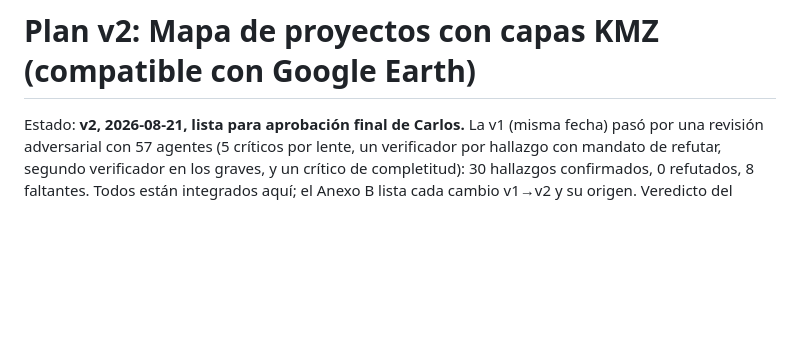
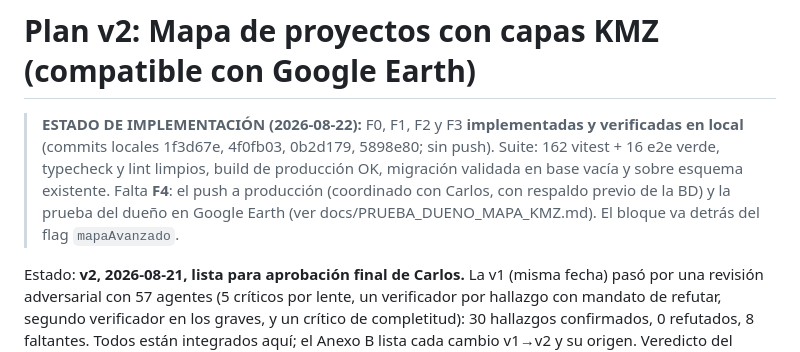
Before and after one commit to h2varaucania/h2v-araucania, a Markdown page: docs/PLAN_MAPA_KMZ.md, the part around the change. Rendered like a GitHub page; blank space fills up the shorter version.

Commit message:
F4 docs mapa KMZ: guion de la prueba del dueño + estado del plan (F0-F3 hechas)
Co-Authored-By: Claude Opus 4.8 <noreply@anthropic.com>

```diff
--- a/docs/PLAN_MAPA_KMZ.md
+++ b/docs/PLAN_MAPA_KMZ.md
@@ -1,4 +1,11 @@
 # Plan v2: Mapa de proyectos con capas KMZ (compatible con Google Earth)
+
+> **ESTADO DE IMPLEMENTACIÓN (2026-08-22):** F0, F1, F2 y F3 **implementadas y verificadas
+> en local** (commits locales 1f3d67e, 4f0fb03, 0b2d179, 5898e80; sin push). Suite: 162
+> vitest + 16 e2e verde, typecheck y lint limpios, build de producción OK, migración
+> validada en base vacía y sobre esquema existente. Falta **F4**: el push a producción
+> (coordinado con Carlos, con respaldo previo de la BD) y la prueba del dueño en Google
+> Earth (ver docs/PRUEBA_DUENO_MAPA_KMZ.md). El bloque va detrás del flag `mapaAvanzado`.
 
 Estado: **v2, 2026-08-21, lista para aprobación final de Carlos.** La v1 (misma fecha) pasó por una
 revisión adversarial con 57 agentes (5 críticos por lente, un verificador por hallazgo con mandato
```
Also changed, not shown: docs/PRUEBA_DUENO_MAPA_KMZ.md (added, +47 -0 lines).
